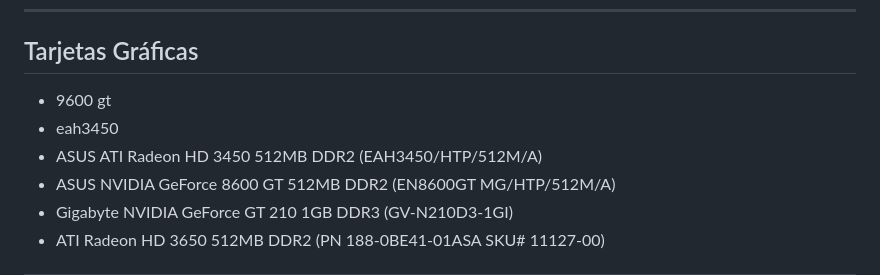
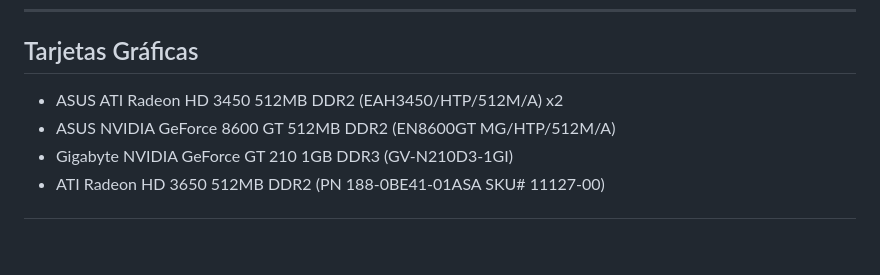
Before and after one commit to igimenom/castores, a Markdown page: md/InventarioR4.md, the part around the change. Drawn GitHub-style; blank space fills up the shorter version.

Commit message:
graphic tARGET UDPATE

```diff
--- a/md/InventarioR4.md
+++ b/md/InventarioR4.md
@@ -15,9 +15,7 @@
 * no tarjeta gráfica
 ---
 ## Tarjetas Gráficas
-* 9600 gt
-* eah3450
-* ASUS ATI Radeon HD 3450 512MB DDR2 (EAH3450/HTP/512M/A)
+* ASUS ATI Radeon HD 3450 512MB DDR2 (EAH3450/HTP/512M/A) x2
 * ASUS NVIDIA GeForce 8600 GT 512MB DDR2 (EN8600GT MG/HTP/512M/A)
 * Gigabyte NVIDIA GeForce GT 210 1GB DDR3 (GV-N210D3-1GI)
 * ATI Radeon HD 3650 512MB DDR2 (PN 188-0BE41-01ASA SKU# 11127-00)
```
